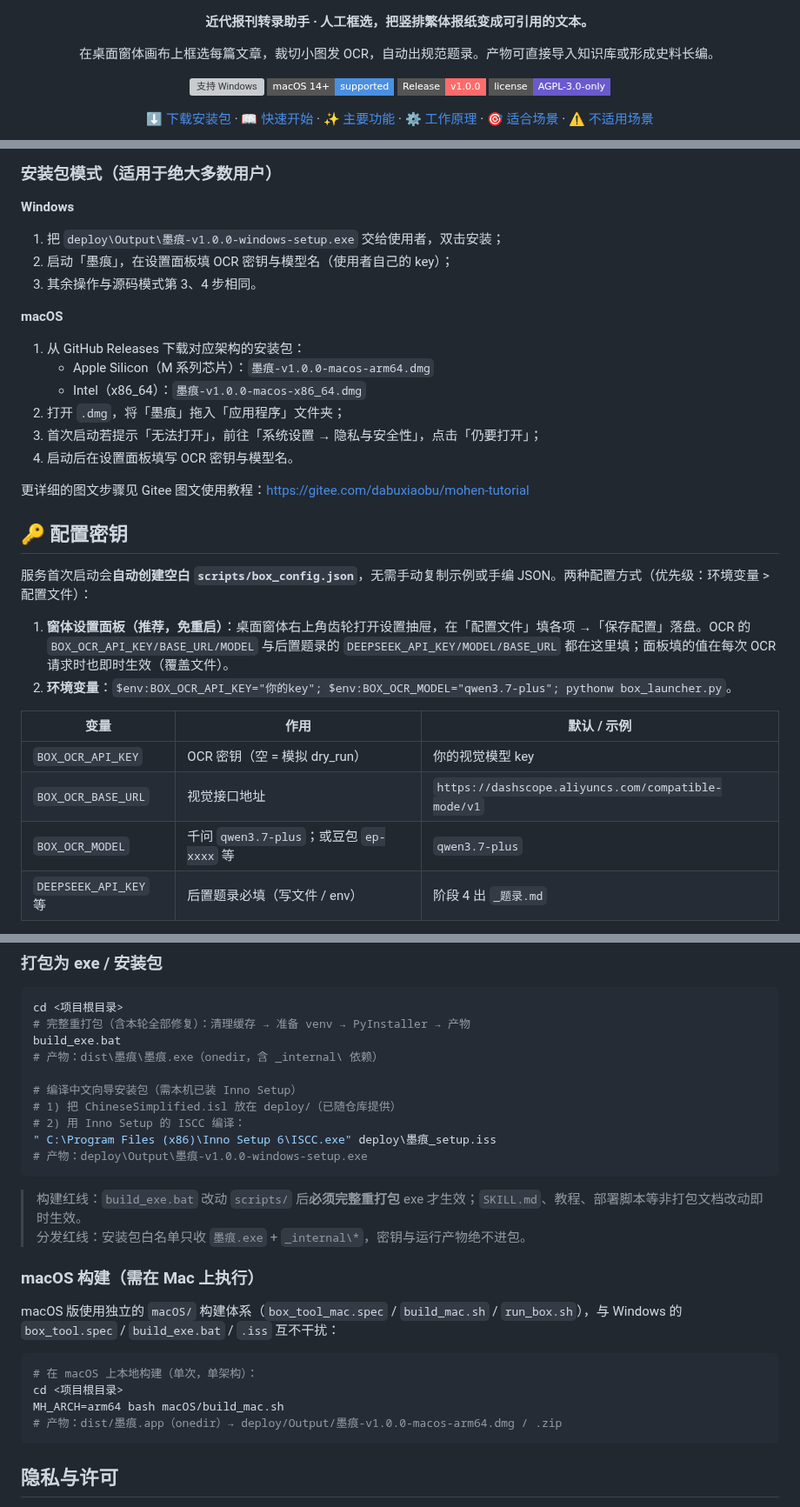
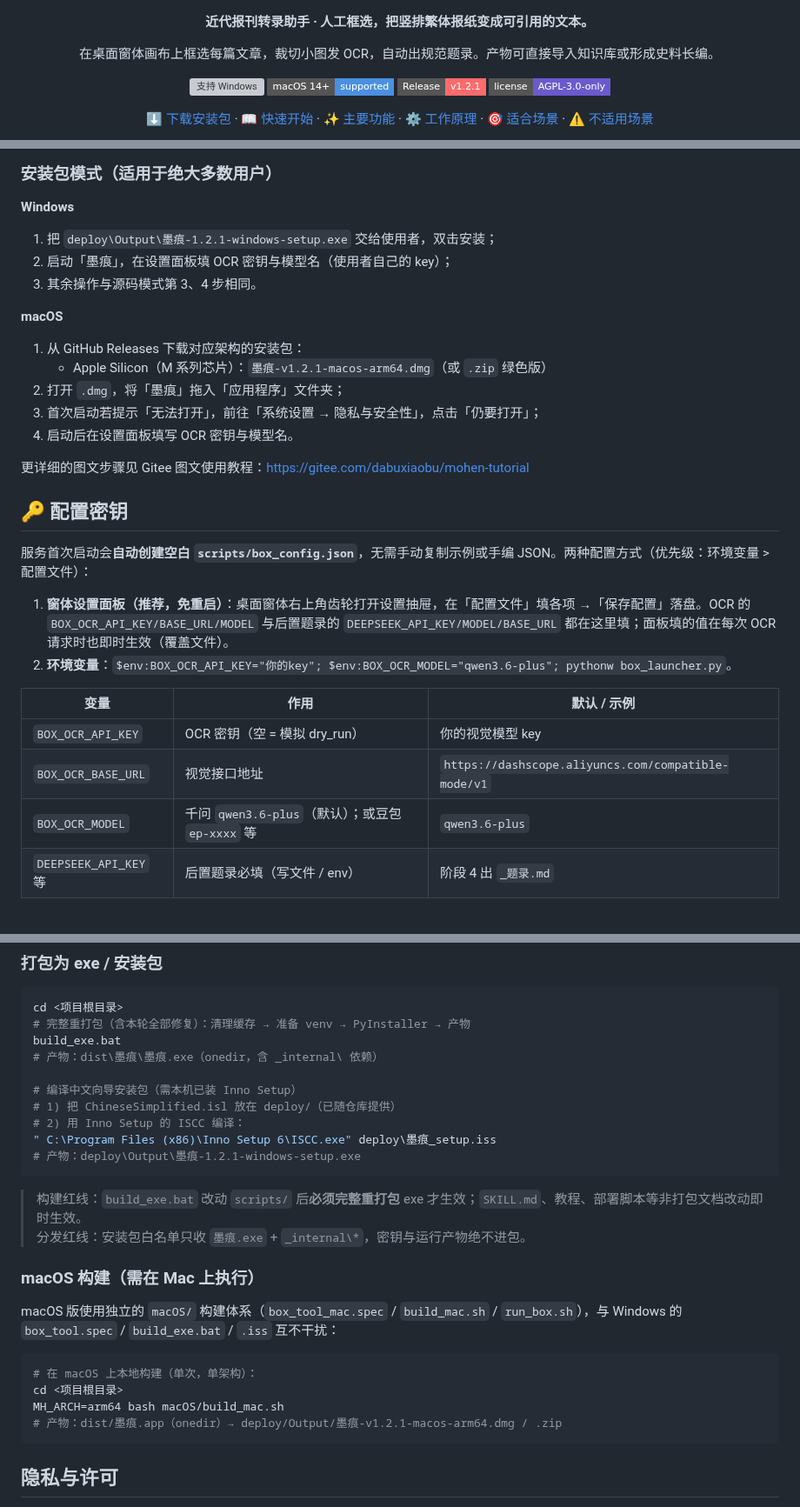
Before and after one commit to dabuxiaobu/mohen-newspaper-ocr, a Markdown page: README.md, 3 parts joined by grey strips. Shown at 87% size. Rendered like a GitHub page; badges without logos; grey boxes are pictures that could not be loaded.

````diff
--- a/README.md
+++ b/README.md
@@ -13,7 +13,7 @@
 <p align="center">
   <img src="https://img.shields.io/badge/Windows%2010%2F11-supported-0078D4?style=flat-square&logo=windows11&logoColor=white" alt="支持 Windows">
   <img src="https://img.shields.io/badge/macOS%2014%2B-supported-4A90E2?style=flat-square&logo=apple&logoColor=white" alt="支持 macOS">
-  <img src="https://img.shields.io/badge/Release-v1.0.0-FF6B6B?style=flat-square" alt="Release v1.0.0">
+  <img src="https://img.shields.io/badge/Release-v1.2.1-FF6B6B?style=flat-square" alt="Release v1.2.1">
   <img src="https://img.shields.io/badge/license-AGPL--3.0--only-6A5ACD?style=flat-square" alt="AGPL-3.0-only">
 </p>
 
@@ -151,15 +152,14 @@ pythonw box_launcher.py
 
 **Windows**
 
-1. 把 `deploy\Output\墨痕-v1.0.0-windows-setup.exe` 交给使用者，双击安装；
+1. 把 `deploy\Output\墨痕-1.2.1-windows-setup.exe` 交给使用者，双击安装；
 2. 启动「墨痕」，在设置面板填 OCR 密钥与模型名（使用者自己的 key）；
 3. 其余操作与源码模式第 3、4 步相同。
 
 **macOS**
 
 1. 从 GitHub Releases 下载对应架构的安装包：
-   - Apple Silicon（M 系列芯片）：`墨痕-v1.0.0-macos-arm64.dmg`
-   - Intel（x86_64）：`墨痕-v1.0.0-macos-x86_64.dmg`
+   - Apple Silicon（M 系列芯片）：`墨痕-v1.2.1-macos-arm64.dmg`（或 `.zip` 绿色版）
 2. 打开 `.dmg`，将「墨痕」拖入「应用程序」文件夹；
 3. 首次启动若提示「无法打开」，前往「系统设置 → 隐私与安全性」，点击「仍要打开」；
 4. 启动后在设置面板填写 OCR 密钥与模型名。
@@ -173,13 +173,13 @@ pythonw box_launcher.py
 服务首次启动会**自动创建空白 `scripts/box_config.json`**，无需手动复制示例或手编 JSON。两种配置方式（优先级：环境变量 > 配置文件）：
 
 1. **窗体设置面板（推荐，免重启）**：桌面窗体右上角齿轮打开设置抽屉，在「配置文件」填各项 →「保存配置」落盘。OCR 的 `BOX_OCR_API_KEY/BASE_URL/MODEL` 与后置题录的 `DEEPSEEK_API_KEY/MODEL/BASE_URL` 都在这里填；面板填的值在每次 OCR 请求时也即时生效（覆盖文件）。
-2. **环境变量**：`$env:BOX_OCR_API_KEY="你的key"; $env:BOX_OCR_MODEL="qwen3.7-plus"; pythonw box_launcher.py`。
+2. **环境变量**：`$env:BOX_OCR_API_KEY="你的key"; $env:BOX_OCR_MODEL="qwen3.6-plus"; pythonw box_launcher.py`。
 
 | 变量                   | 作用                              | 默认 / 示例                                    |
 | -------------------- | ------------------------------- | ------------------------------------------ |
 | `BOX_OCR_API_KEY`    | OCR 密钥（空 = 模拟 dry_run）          | 你的视觉模型 key                                 |
 | `BOX_OCR_BASE_URL`   | 视觉接口地址                          | `https://dashscope.aliyuncs.com/compatible-mode/v1` |
-| `BOX_OCR_MODEL`      | 千问 `qwen3.7-plus`；或豆包 `ep-xxxx` 等 | `qwen3.7-plus`                             |
+| `BOX_OCR_MODEL`      | 千问 `qwen3.6-plus`（默认）；或豆包 `ep-xxxx` 等 | `qwen3.6-plus`                             |
 | `DEEPSEEK_API_KEY` 等 | 后置题录必填（写文件 / env）               | 阶段 4 出 `_题录.md`                            |
 
 **模型不写死**：想换豆包 / GPT-4o / 通义千问 VL / 火山方舟 `ep-xxxx` 等，只改 `BOX_OCR_BASE_URL` + `BOX_OCR_MODEL` 即可。状态栏 `● 已配 / ○ 未配` 只反映「显式配置」的键，默认兜底项不误报。
@@ -230,7 +230,7 @@ build_exe.bat
 # 1) 把 ChineseSimplified.isl 放在 deploy/（已随仓库提供）
 # 2) 用 Inno Setup 的 ISCC 编译：
 " C:\Program Files (x86)\Inno Setup 6\ISCC.exe" deploy\墨痕_setup.iss
-# 产物：deploy\Output\墨痕-v1.0.0-windows-setup.exe
+# 产物：deploy\Output\墨痕-1.2.1-windows-setup.exe
 ```
 
 > 构建红线：`build_exe.bat` 改动 `scripts/` 后**必须完整重打包** exe 才生效；`SKILL.md`、教程、部署脚本等非打包文档改动即时生效。
@@ -244,7 +244,7 @@ macOS 版使用独立的 `macOS/` 构建体系（`box_tool_mac.spec` / `build_ma
 # 在 macOS 上本地构建（单次，单架构）：
 cd <项目根目录>
 MH_ARCH=arm64 bash macOS/build_mac.sh
-# 产物：dist/墨痕.app（onedir）→ deploy/Output/墨痕-v1.0.0-macos-arm64.dmg / .zip
+# 产物：dist/墨痕.app（onedir）→ deploy/Output/墨痕-v1.2.1-macos-arm64.dmg / .zip
 ```
 
 ## 隐私与许可
````
Also changed, not shown: other parts of README.md (+3 -2 lines), 使用教程.md (+38 -7 lines), assets/version-update-panel.png (added), images/6767cdd4b1ada0402ca1a452ea82b0cb.png (added), images/example-doubao-blur.jpg (added), images/example-qwen-clear.png (added), 3 other files.
